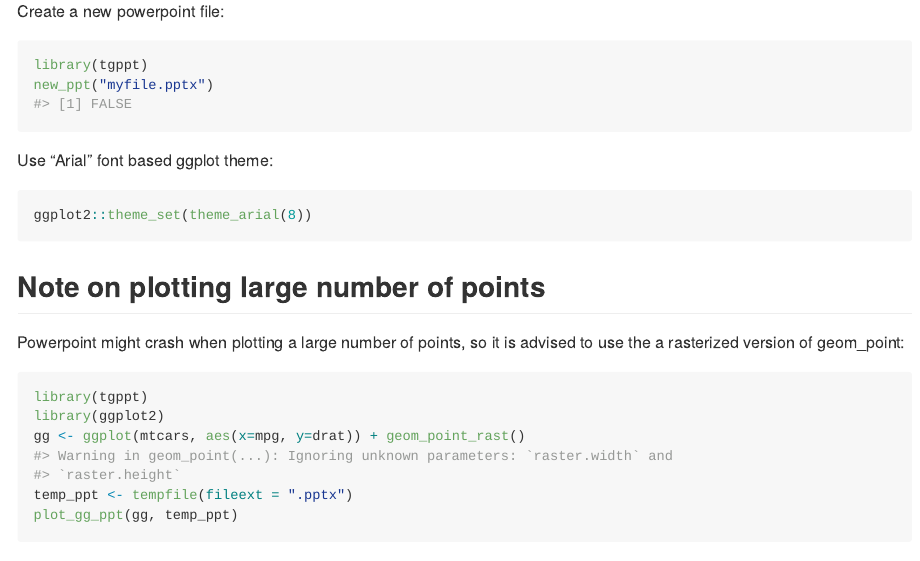
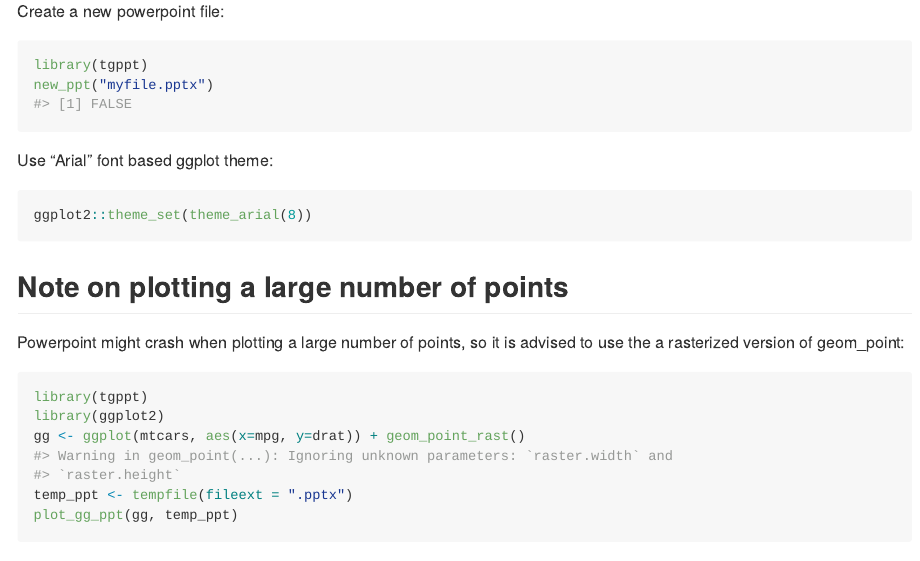
Before and after one commit to tanaylab/tgppt, an R Markdown document (README.Rmd): the page in a window 1100 px wide, from 820 px down. Rendered offline with R 4.5, knitr and Pandoc, with nearby package versions; some code elsewhere in the file could not run offline; badge pictures from the web are left out.

Commit message:
updated README

````diff
--- a/README.Rmd
+++ b/README.Rmd
@@ -63,7 +63,7 @@ Use "Arial" font based ggplot theme:
 ggplot2::theme_set(theme_arial(8))
 ```
 
-## Note on plotting large number of points
+## Note on plotting a large number of points
 
 Powerpoint might crash when plotting a large number of points, so it is advised to use the a rasterized version of geom_point:
 
````
Also changed, not shown: README.md.
